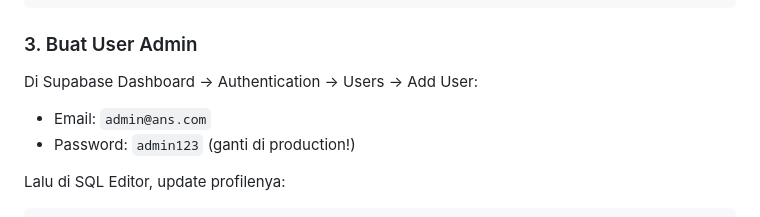
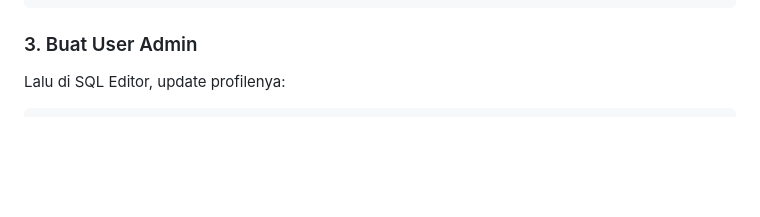
Before and after one commit to menanocode/ans-fried-chicken-management, a Markdown page: README.md, the part around the change. GitHub-like rendering; blank space fills up the shorter version.

Commit message:
Remove admin user setup instructions from README
Remove instructions for adding an admin user in Supabase.

````diff
--- a/README.md
+++ b/README.md
@@ -39,9 +39,7 @@ Di Supabase Dashboard → SQL Editor, jalankan file SQL secara berurutan:
 
 ### 3. Buat User Admin
 
-Di Supabase Dashboard → Authentication → Users → Add User:
-- Email: `admin@ans.com`
-- Password: `admin123` (ganti di production!)
+
 
 Lalu di SQL Editor, update profilenya:
 ```sql
````
